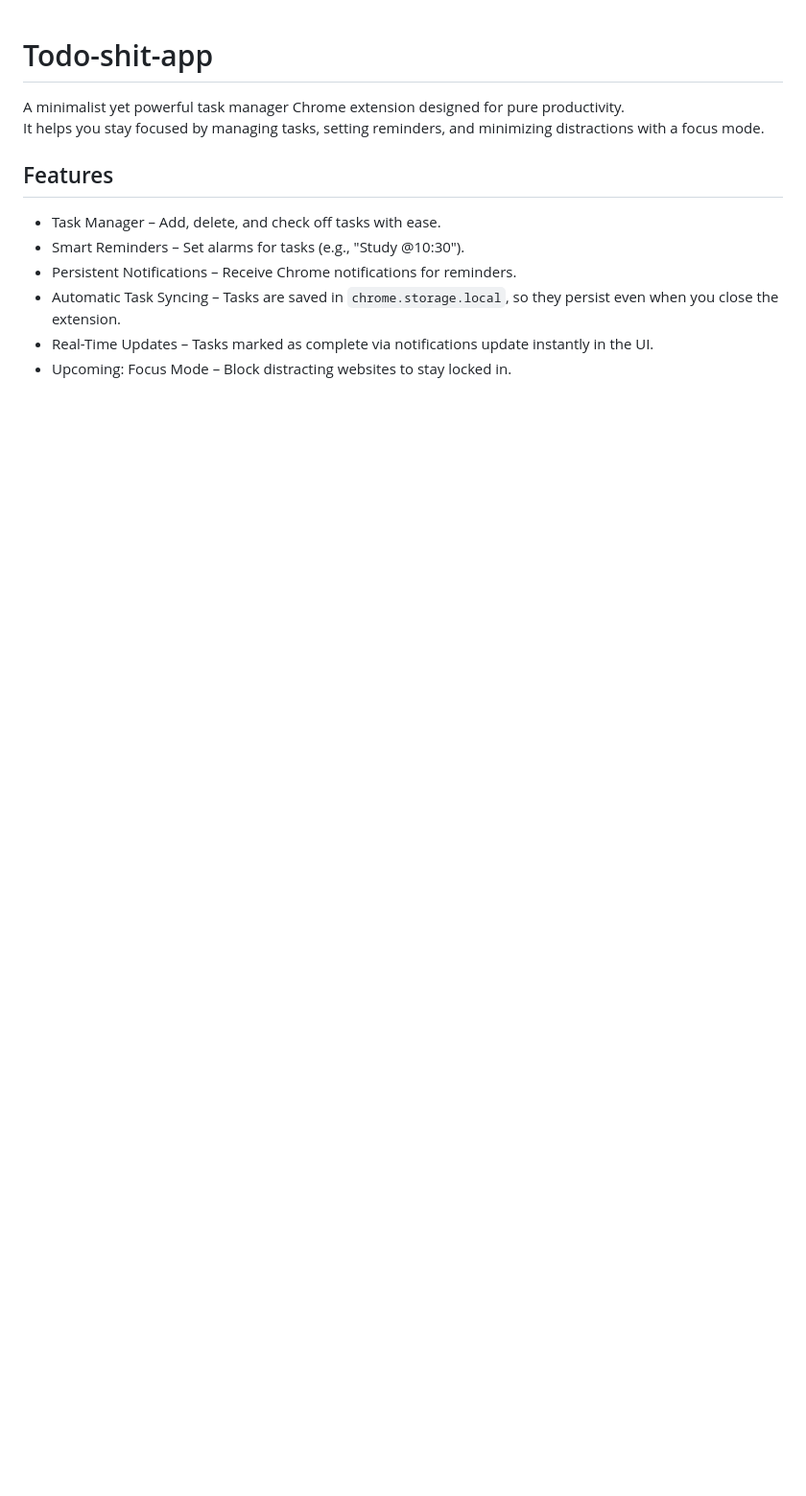
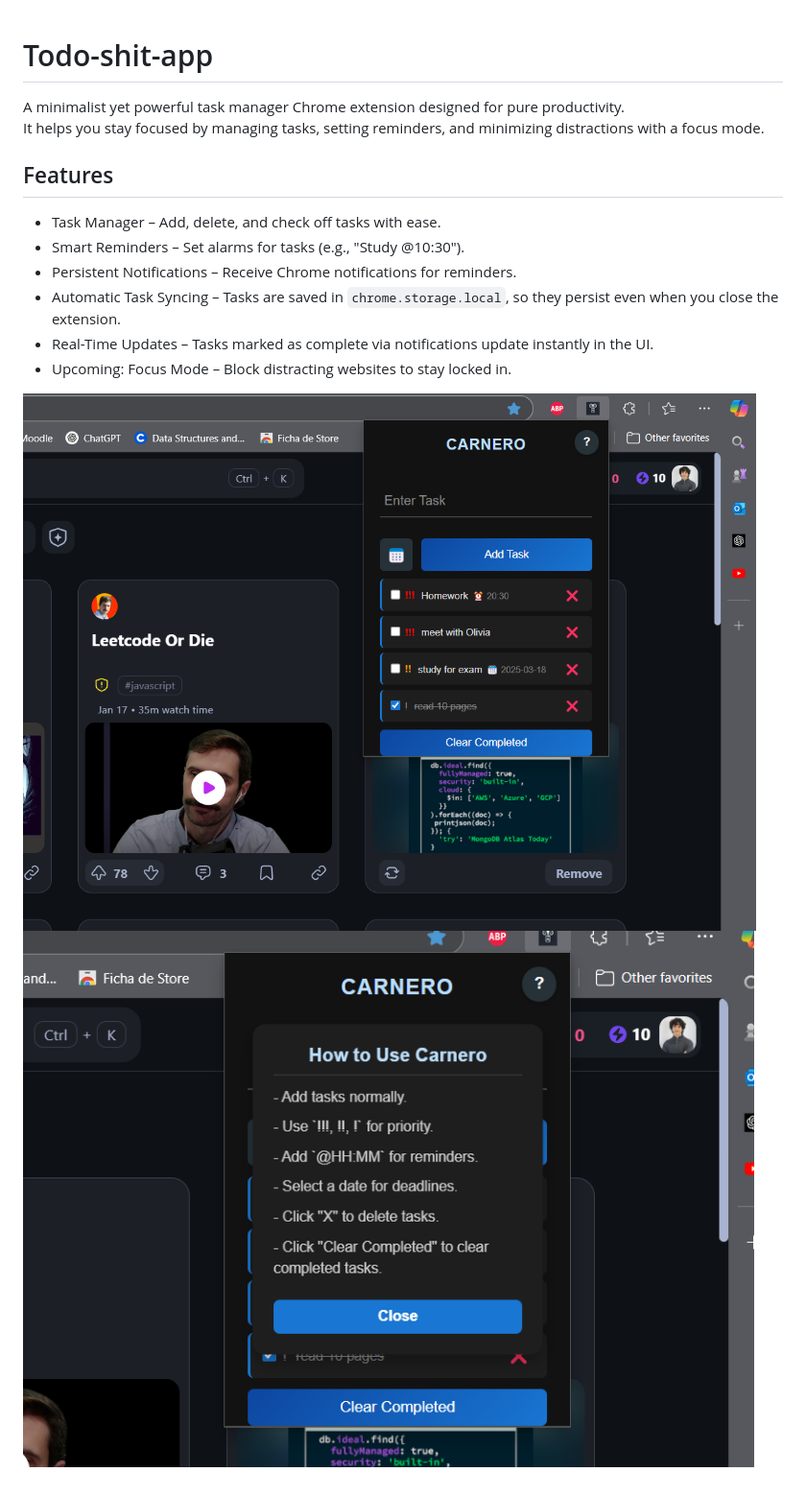
Before and after one commit to Danielewicz-code/Carnero, a Markdown page: README.md, the part around the change. Shown: that part at 96% size. Rendered like a GitHub page; pictures changed too: icons/test.png (added), icons/tooltip.png (added); blank space fills up the shorter version.

Commit message:
added images to README

```diff
--- a/README.md
+++ b/README.md
@@ -10,3 +10,7 @@ It helps you stay focused by managing tasks, setting reminders, and minimizing d
 - Automatic Task Syncing – Tasks are saved in `chrome.storage.local`, so they persist even when you close the extension.
 - Real-Time Updates – Tasks marked as complete via notifications update instantly in the UI.
 - Upcoming: Focus Mode – Block distracting websites to stay locked in.
+
+
+![Alt text](icons/test.png)
+![Alt text](icons/tooltip.png)
```
